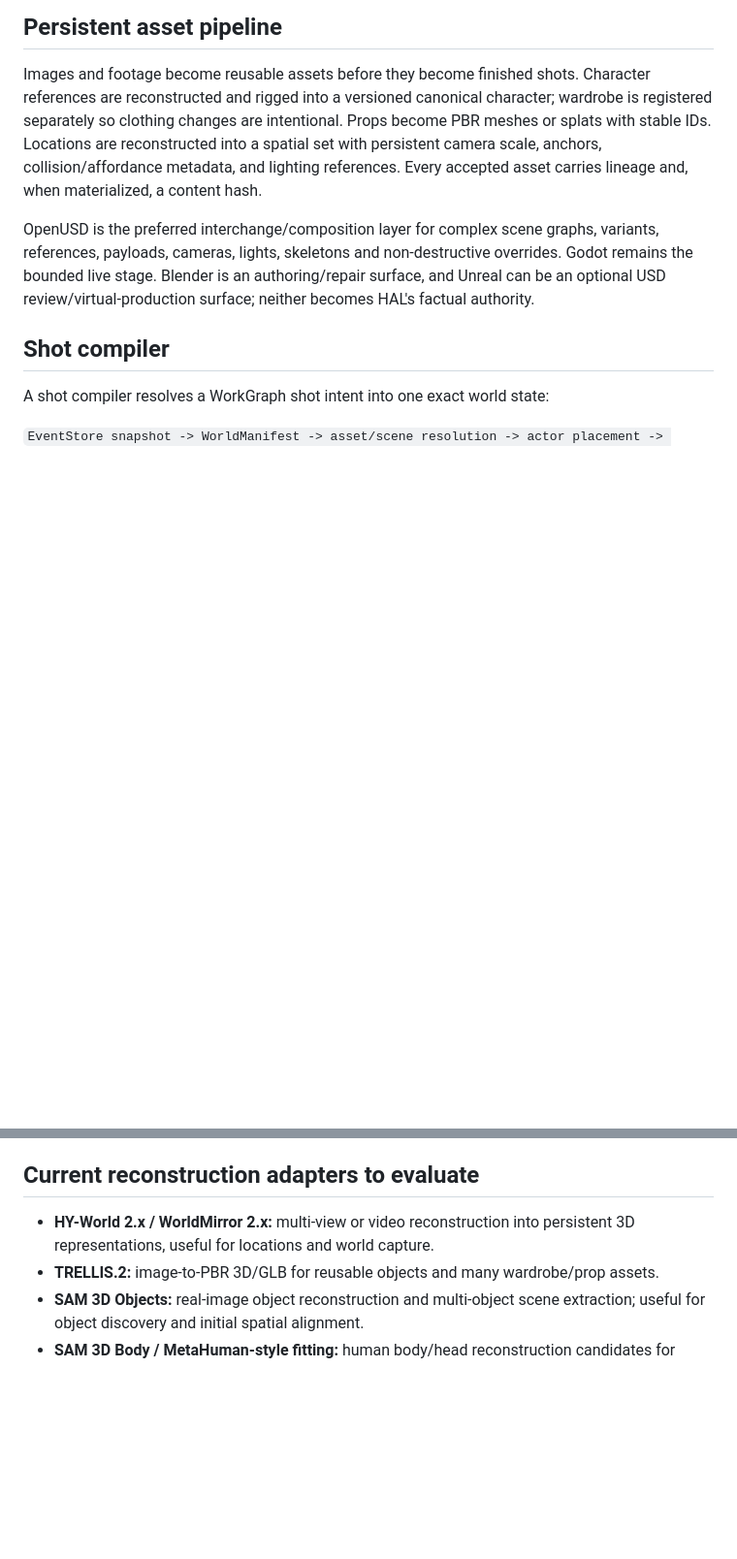
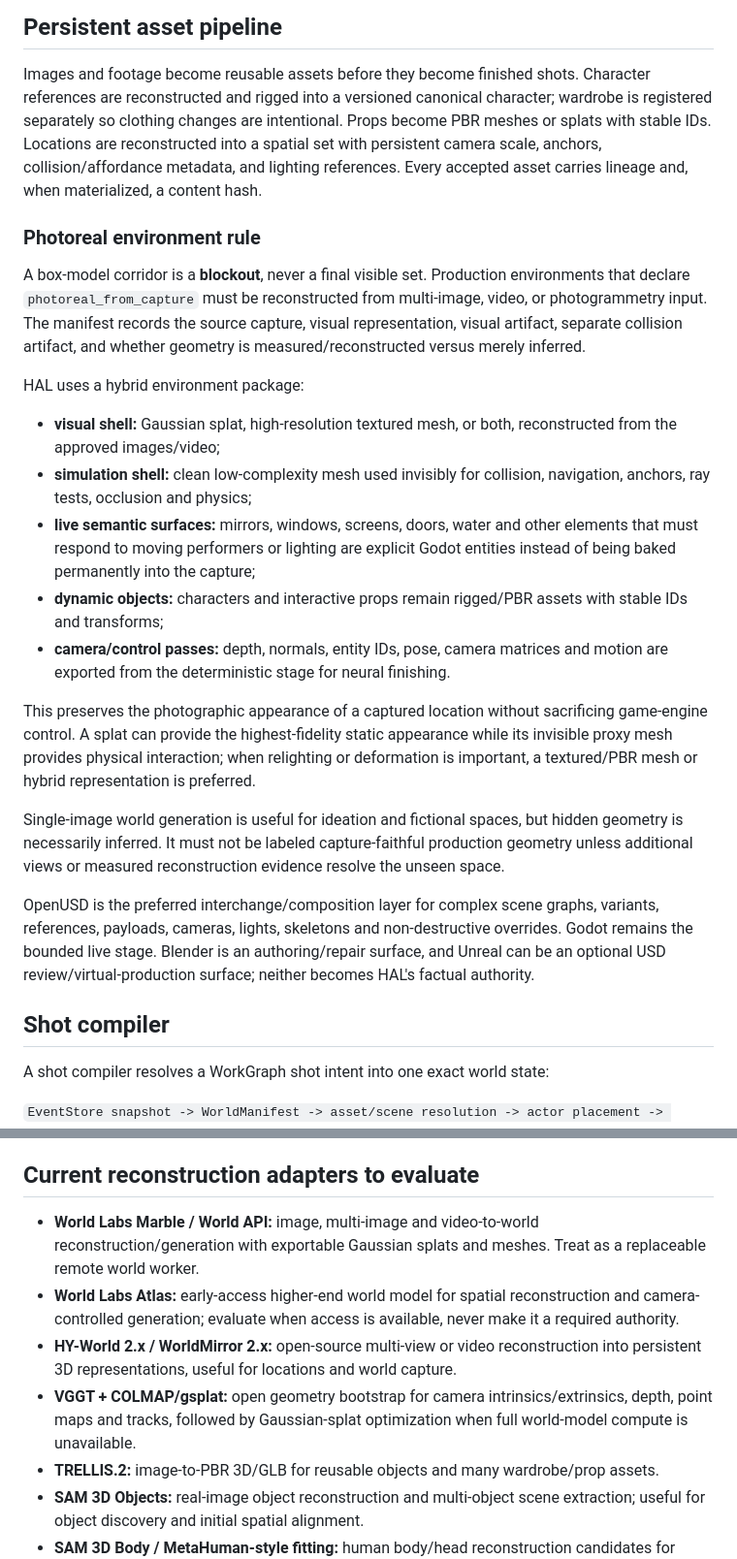
Before and after one commit to UniteAndCreateForLife/HAL_SUPREME, a Markdown page: docs/CINEMATIC_WORLD_ENGINE.md, 2 parts joined by grey strips. Shown at 97% size. GitHub-like rendering; blank space fills up the shorter version.

Commit message:
Define image-reconstructed photoreal environment pipeline

```diff
--- a/docs/CINEMATIC_WORLD_ENGINE.md
+++ b/docs/CINEMATIC_WORLD_ENGINE.md
@@ -11,6 +11,22 @@ The versioned `hal.cinematic-world/v1` manifest binds stable asset IDs, entity I
 ## Persistent asset pipeline
 
 Images and footage become reusable assets before they become finished shots. Character references are reconstructed and rigged into a versioned canonical character; wardrobe is registered separately so clothing changes are intentional. Props become PBR meshes or splats with stable IDs. Locations are reconstructed into a spatial set with persistent camera scale, anchors, collision/affordance metadata, and lighting references. Every accepted asset carries lineage and, when materialized, a content hash.
+
+### Photoreal environment rule
+
+A box-model corridor is a **blockout**, never a final visible set. Production environments that declare `photoreal_from_capture` must be reconstructed from multi-image, video, or photogrammetry input. The manifest records the source capture, visual representation, visual artifact, separate collision artifact, and whether geometry is measured/reconstructed versus merely inferred.
+
+HAL uses a hybrid environment package:
+
+- **visual shell:** Gaussian splat, high-resolution textured mesh, or both, reconstructed from the approved images/video;
+- **simulation shell:** clean low-complexity mesh used invisibly for collision, navigation, anchors, ray tests, occlusion and physics;
+- **live semantic surfaces:** mirrors, windows, screens, doors, water and other elements that must respond to moving performers or lighting are explicit Godot entities instead of being baked permanently into the capture;
+- **dynamic objects:** characters and interactive props remain rigged/PBR assets with stable IDs and transforms;
+- **camera/control passes:** depth, normals, entity IDs, pose, camera matrices and motion are exported from the deterministic stage for neural finishing.
+
+This preserves the photographic appearance of a captured location without sacrificing game-engine control. A splat can provide the highest-fidelity static appearance while its invisible proxy mesh provides physical interaction; when relighting or deformation is important, a textured/PBR mesh or hybrid representation is preferred.
+
+Single-image world generation is useful for ideation and fictional spaces, but hidden geometry is necessarily inferred. It must not be labeled capture-faithful production geometry unless additional views or measured reconstruction evidence resolve the unseen space.
 
 OpenUSD is the preferred interchange/composition layer for complex scene graphs, variants, references, payloads, cameras, lights, skeletons and non-destructive overrides. Godot remains the bounded live stage. Blender is an authoring/repair surface, and Unreal can be an optional USD review/virtual-production surface; neither becomes HAL's factual authority.
 
@@ -30,7 +46,10 @@ Malformed outputs are valuable as negative evaluation data. A clip that changes
 
 ## Current reconstruction adapters to evaluate
 
-- **HY-World 2.x / WorldMirror 2.x:** multi-view or video reconstruction into persistent 3D representations, useful for locations and world capture.
+- **World Labs Marble / World API:** image, multi-image and video-to-world reconstruction/generation with exportable Gaussian splats and meshes. Treat as a replaceable remote world worker.
+- **World Labs Atlas:** early-access higher-end world model for spatial reconstruction and camera-controlled generation; evaluate when access is available, never make it a required authority.
+- **HY-World 2.x / WorldMirror 2.x:** open-source multi-view or video reconstruction into persistent 3D representations, useful for locations and world capture.
+- **VGGT + COLMAP/gsplat:** open geometry bootstrap for camera intrinsics/extrinsics, depth, point maps and tracks, followed by Gaussian-splat optimization when full world-model compute is unavailable.
 - **TRELLIS.2:** image-to-PBR 3D/GLB for reusable objects and many wardrobe/prop assets.
 - **SAM 3D Objects:** real-image object reconstruction and multi-object scene extraction; useful for object discovery and initial spatial alignment.
 - **SAM 3D Body / MetaHuman-style fitting:** human body/head reconstruction candidates for canonical characters, followed by our own rig/identity validation.
```
